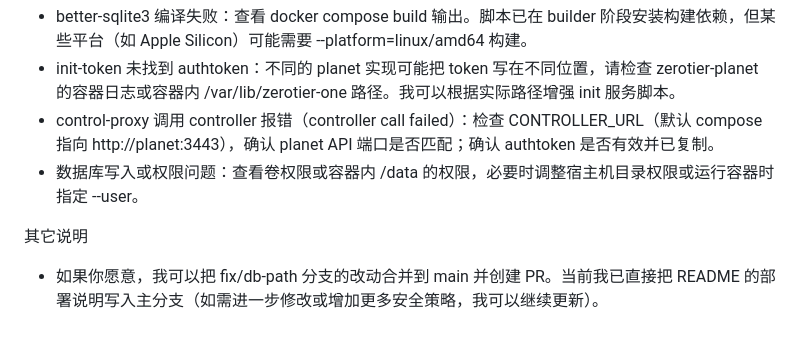
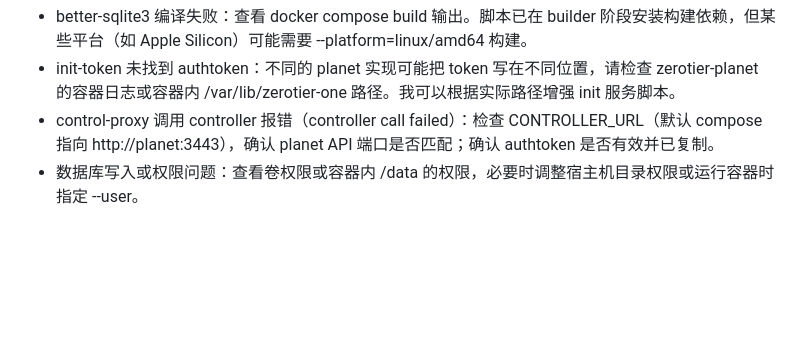
Before and after one commit to xkwl11/control-proxy, a Markdown page: README.md, the part around the change. Drawn GitHub-style; blank space fills up the shorter version.

Commit message:
更新 README.md

```diff
--- a/README.md
+++ b/README.md
@@ -69,6 +69,3 @@ docker exec -it control-proxy sh -c 'curl -s -X POST -H "Content-Type: applicati
 - init-token 未找到 authtoken：不同的 planet 实现可能把 token 写在不同位置，请检查 zerotier-planet 的容器日志或容器内 /var/lib/zerotier-one 路径。我可以根据实际路径增强 init 服务脚本。
 - control-proxy 调用 controller 报错（controller call failed）：检查 CONTROLLER_URL（默认 compose 指向 http://planet:3443），确认 planet API 端口是否匹配；确认 authtoken 是否有效并已复制。
 - 数据库写入或权限问题：查看卷权限或容器内 /data 的权限，必要时调整宿主机目录权限或运行容器时指定 --user。
-
-其它说明
-- 如果你愿意，我可以把 fix/db-path 分支的改动合并到 main 并创建 PR。当前我已直接把 README 的部署说明写入主分支（如需进一步修改或增加更多安全策略，我可以继续更新）。
```
